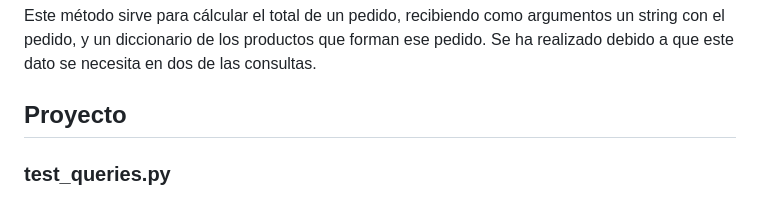
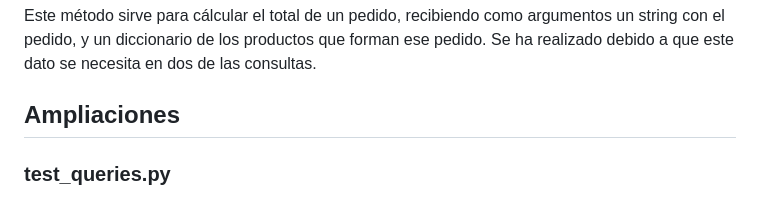
Before and after one commit to Andreetagp/acme, a Markdown page: README.md, the part around the change. Drawn GitHub-style.

```diff
--- a/README.md
+++ b/README.md
@@ -62,7 +62,7 @@ Este método sirve para convertir una lista de diccionarios en un diccionario de
 
 Este método sirve para cálcular el total de un pedido, recibiendo como argumentos un string con el pedido, y un diccionario de los productos que forman ese pedido. Se ha realizado debido a que este dato se necesita en dos de las consultas.
 
-## Proyecto
+## Ampliaciones
 
 ### test_queries.py
 
```
